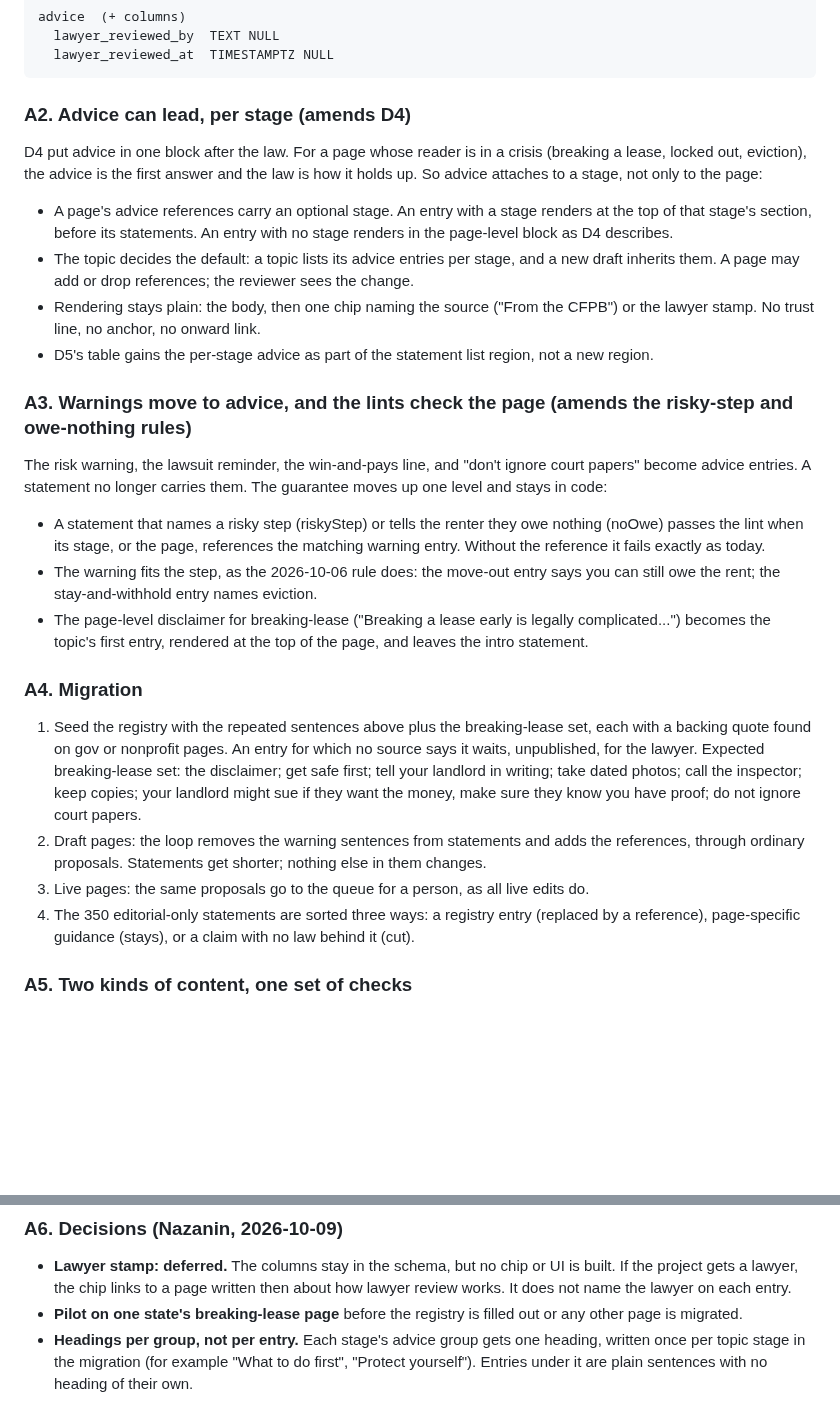
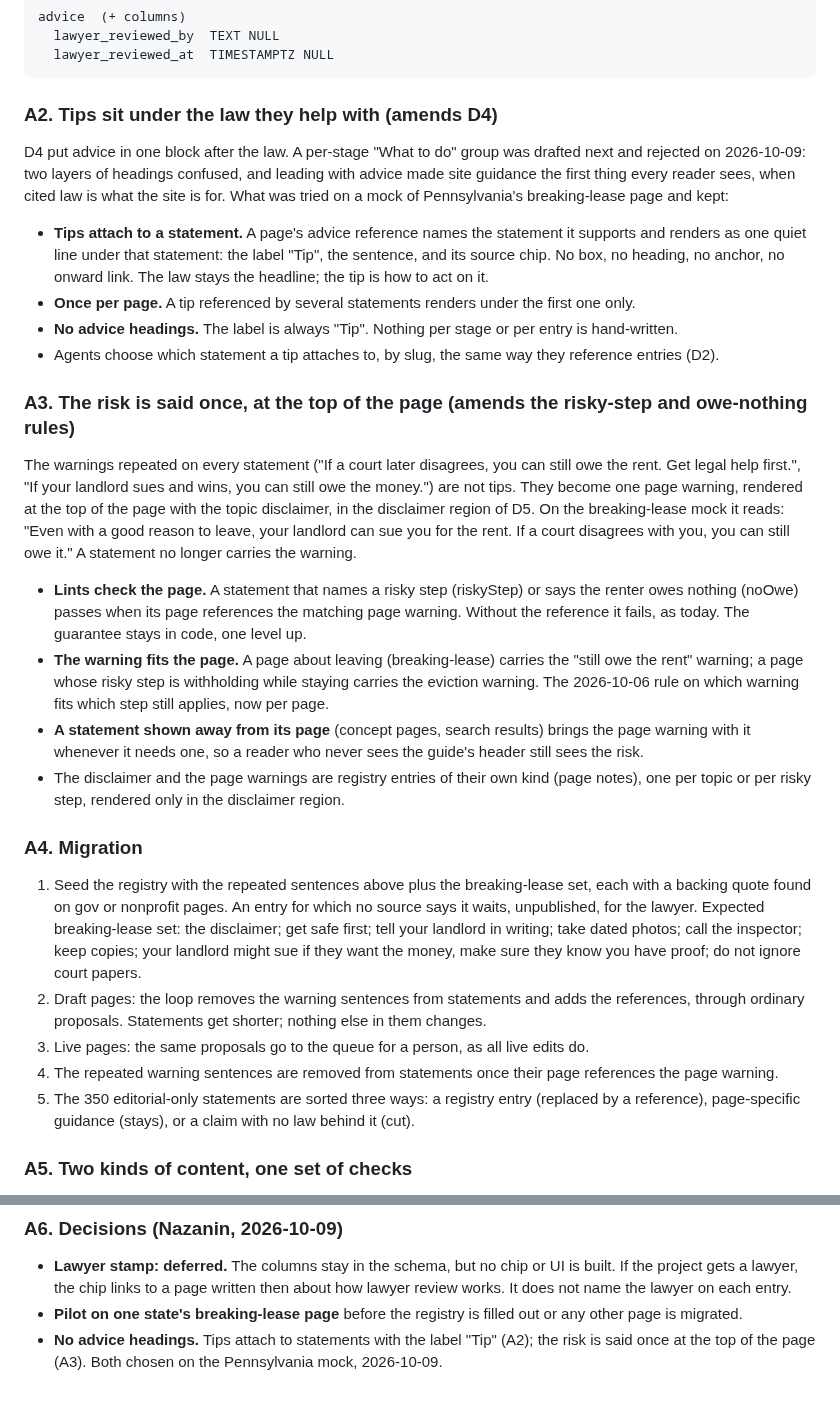
Before and after one commit to nazanindev/defensiverenting, a Markdown page: docs/ADRs/ADR-016-advice-registry-and-page-regions.md, 2 parts joined by grey strips. GitHub-like rendering; blank space fills up the shorter version.

Commit message:
ADR-016 amendment: tips under statements, the risk once at the top of the page
Chosen on the Pennsylvania mock.

Co-Authored-By: Claude Opus 5.5 <noreply@anthropic.com>

````diff
--- a/docs/ADRs/ADR-016-advice-registry-and-page-regions.md
+++ b/docs/ADRs/ADR-016-advice-registry-and-page-regions.md
@@ -144,29 +144,31 @@ advice  (+ columns)
   lawyer_reviewed_at  TIMESTAMPTZ NULL
 ```
 
-### A2. Advice can lead, per stage (amends D4)
+### A2. Tips sit under the law they help with (amends D4)
 
-D4 put advice in one block after the law. For a page whose reader is in a crisis (breaking a lease, locked out, eviction), the advice is the first answer and the law is how it holds up. So advice attaches to a stage, not only to the page:
+D4 put advice in one block after the law. A per-stage "What to do" group was drafted next and rejected on 2026-10-09: two layers of headings confused, and leading with advice made site guidance the first thing every reader sees, when cited law is what the site is for. What was tried on a mock of Pennsylvania's breaking-lease page and kept:
 
-- A page's advice references carry an optional stage. An entry with a stage renders at the top of that stage's section, before its statements. An entry with no stage renders in the page-level block as D4 describes.
-- The topic decides the default: a topic lists its advice entries per stage, and a new draft inherits them. A page may add or drop references; the reviewer sees the change.
-- Rendering stays plain: the body, then one chip naming the source ("From the CFPB") or the lawyer stamp. No trust line, no anchor, no onward link.
-- D5's table gains the per-stage advice as part of the statement list region, not a new region.
+- **Tips attach to a statement.** A page's advice reference names the statement it supports and renders as one quiet line under that statement: the label "Tip", the sentence, and its source chip. No box, no heading, no anchor, no onward link. The law stays the headline; the tip is how to act on it.
+- **Once per page.** A tip referenced by several statements renders under the first one only.
+- **No advice headings.** The label is always "Tip". Nothing per stage or per entry is hand-written.
+- Agents choose which statement a tip attaches to, by slug, the same way they reference entries (D2).
 
-### A3. Warnings move to advice, and the lints check the page (amends the risky-step and owe-nothing rules)
+### A3. The risk is said once, at the top of the page (amends the risky-step and owe-nothing rules)
 
-The risk warning, the lawsuit reminder, the win-and-pays line, and "don't ignore court papers" become advice entries. A statement no longer carries them. The guarantee moves up one level and stays in code:
+The warnings repeated on every statement ("If a court later disagrees, you can still owe the rent. Get legal help first.", "If your landlord sues and wins, you can still owe the money.") are not tips. They become one page warning, rendered at the top of the page with the topic disclaimer, in the disclaimer region of D5. On the breaking-lease mock it reads: "Even with a good reason to leave, your landlord can sue you for the rent. If a court disagrees with you, you can still owe it." A statement no longer carries the warning.
 
-- A statement that names a risky step (riskyStep) or tells the renter they owe nothing (noOwe) passes the lint when its stage, or the page, references the matching warning entry. Without the reference it fails exactly as today.
-- The warning fits the step, as the 2026-10-06 rule does: the move-out entry says you can still owe the rent; the stay-and-withhold entry names eviction.
-- The page-level disclaimer for breaking-lease ("Breaking a lease early is legally complicated...") becomes the topic's first entry, rendered at the top of the page, and leaves the intro statement.
+- **Lints check the page.** A statement that names a risky step (riskyStep) or says the renter owes nothing (noOwe) passes when its page references the matching page warning. Without the reference it fails, as today. The guarantee stays in code, one level up.
+- **The warning fits the page.** A page about leaving (breaking-lease) carries the "still owe the rent" warning; a page whose risky step is withholding while staying carries the eviction warning. The 2026-10-06 rule on which warning fits which step still applies, now per page.
+- **A statement shown away from its page** (concept pages, search results) brings the page warning with it whenever it needs one, so a reader who never sees the guide's header still sees the risk.
+- The disclaimer and the page warnings are registry entries of their own kind (page notes), one per topic or per risky step, rendered only in the disclaimer region.
 
 ### A4. Migration
 
 1. Seed the registry with the repeated sentences above plus the breaking-lease set, each with a backing quote found on gov or nonprofit pages. An entry for which no source says it waits, unpublished, for the lawyer. Expected breaking-lease set: the disclaimer; get safe first; tell your landlord in writing; take dated photos; call the inspector; keep copies; your landlord might sue if they want the money, make sure they know you have proof; do not ignore court papers.
 2. Draft pages: the loop removes the warning sentences from statements and adds the references, through ordinary proposals. Statements get shorter; nothing else in them changes.
 3. Live pages: the same proposals go to the queue for a person, as all live edits do.
-4. The 350 editorial-only statements are sorted three ways: a registry entry (replaced by a reference), page-specific guidance (stays), or a claim with no law behind it (cut).
+4. The repeated warning sentences are removed from statements once their page references the page warning.
+5. The 350 editorial-only statements are sorted three ways: a registry entry (replaced by a reference), page-specific guidance (stays), or a claim with no law behind it (cut).
 
 ### A5. Two kinds of content, one set of checks
 
@@ -193,4 +195,4 @@ Shared, never forked: the verbatim quote checker, the voice lint, the source mon
 
 - **Lawyer stamp: deferred.** The columns stay in the schema, but no chip or UI is built. If the project gets a lawyer, the chip links to a page written then about how lawyer review works. It does not name the lawyer on each entry.
 - **Pilot on one state's breaking-lease page** before the registry is filled out or any other page is migrated.
-- **Headings per group, not per entry.** Each stage's advice group gets one heading, written once per topic stage in the migration (for example "What to do first", "Protect yourself"). Entries under it are plain sentences with no heading of their own.
+- **No advice headings.** Tips attach to statements with the label "Tip" (A2); the risk is said once at the top of the page (A3). Both chosen on the Pennsylvania mock, 2026-10-09.
````
